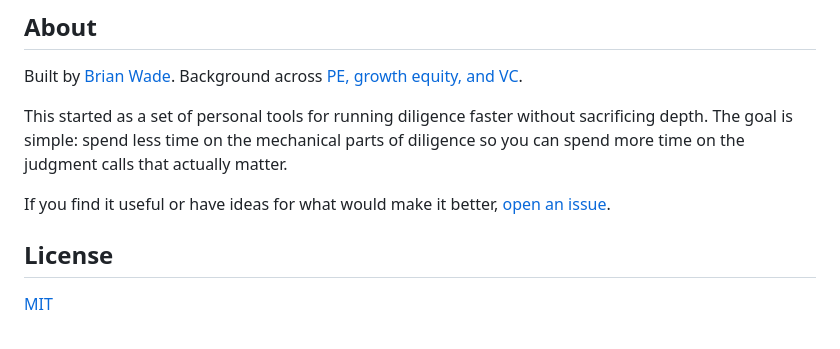
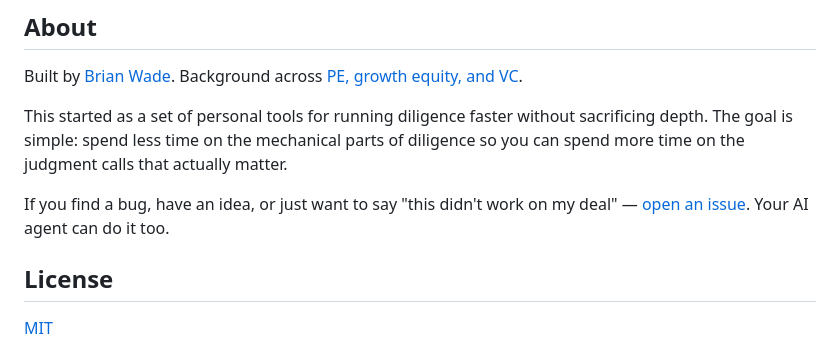
Before and after one commit to bwadecodes/dealflow, a Markdown page: README.md, the part around the change. Drawn GitHub-style.

```diff
--- a/README.md
+++ b/README.md
@@ -288,7 +288,7 @@ Built by [Brian Wade](https://github.com/bwadecodes). Background across [PE, gro
 
 This started as a set of personal tools for running diligence faster without sacrificing depth. The goal is simple: spend less time on the mechanical parts of diligence so you can spend more time on the judgment calls that actually matter.
 
-If you find it useful or have ideas for what would make it better, [open an issue](https://github.com/bwadecodes/dealflow/issues).
+If you find a bug, have an idea, or just want to say "this didn't work on my deal" — [open an issue](https://github.com/bwadecodes/dealflow/issues). Your AI agent can do it too.
 
 ## License
 
```
Also changed, not shown: SKILL.md (+1 -1 lines), docs/cli-quickstart.md (+1 -0 lines).
